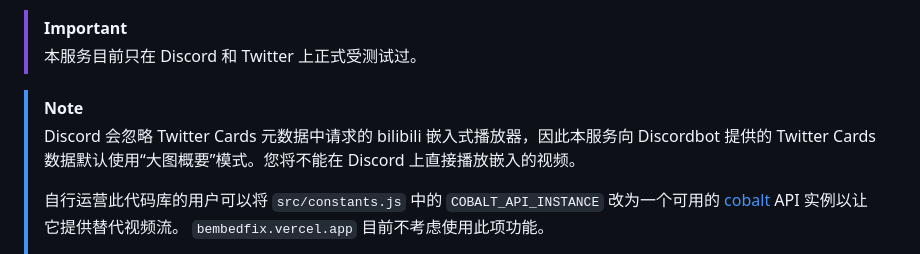
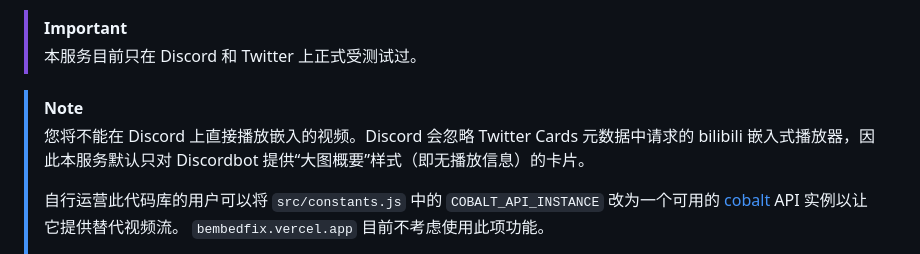
Before and after one commit to Dobby233Liu/bembedfix, a Markdown page: README.md, the part around the change. GitHub-like rendering.

Commit message:
[skip deploy]

```diff
--- a/README.md
+++ b/README.md
@@ -48,7 +48,7 @@ bembedfix 目前提供三种元数据：
 > 本服务目前只在 Discord 和 Twitter 上正式受测试过。
 
 > [!NOTE]
-> Discord 会忽略 Twitter Cards 元数据中请求的 bilibili 嵌入式播放器，因此本服务向 Discordbot 提供的 Twitter Cards 数据默认使用“大图概要”模式。您将不能在 Discord 上直接播放嵌入的视频。
+> 您将不能在 Discord 上直接播放嵌入的视频。Discord 会忽略 Twitter Cards 元数据中请求的 bilibili 嵌入式播放器，因此本服务默认只对 Discordbot 提供“大图概要”样式（即无播放信息）的卡片。
 >
 > 自行运营此代码库的用户可以将 `src/constants.js` 中的 `COBALT_API_INSTANCE` 改为一个可用的
 > [cobalt](https://github.com/imputnet/cobalt) API 实例以让它提供替代视频流。
```
